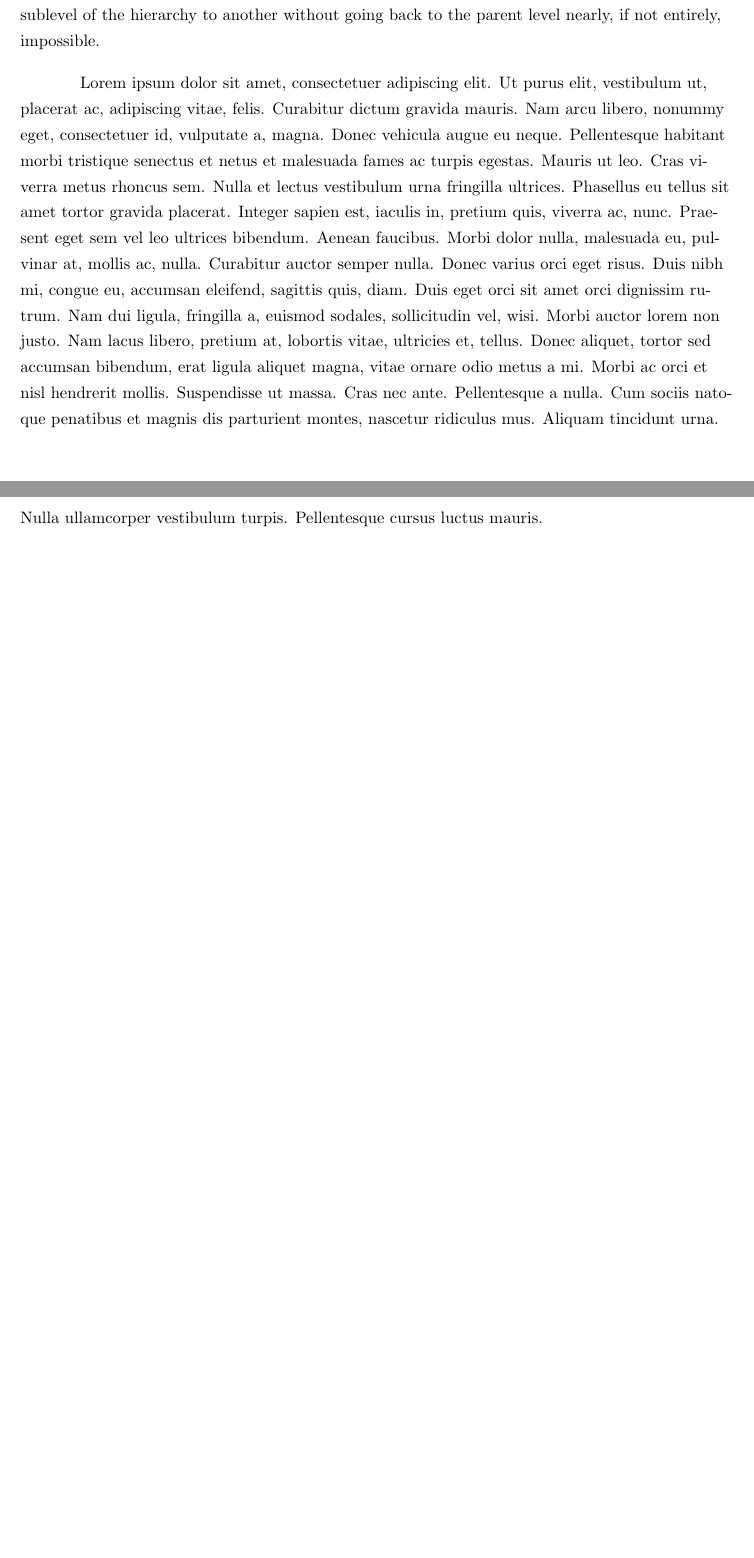
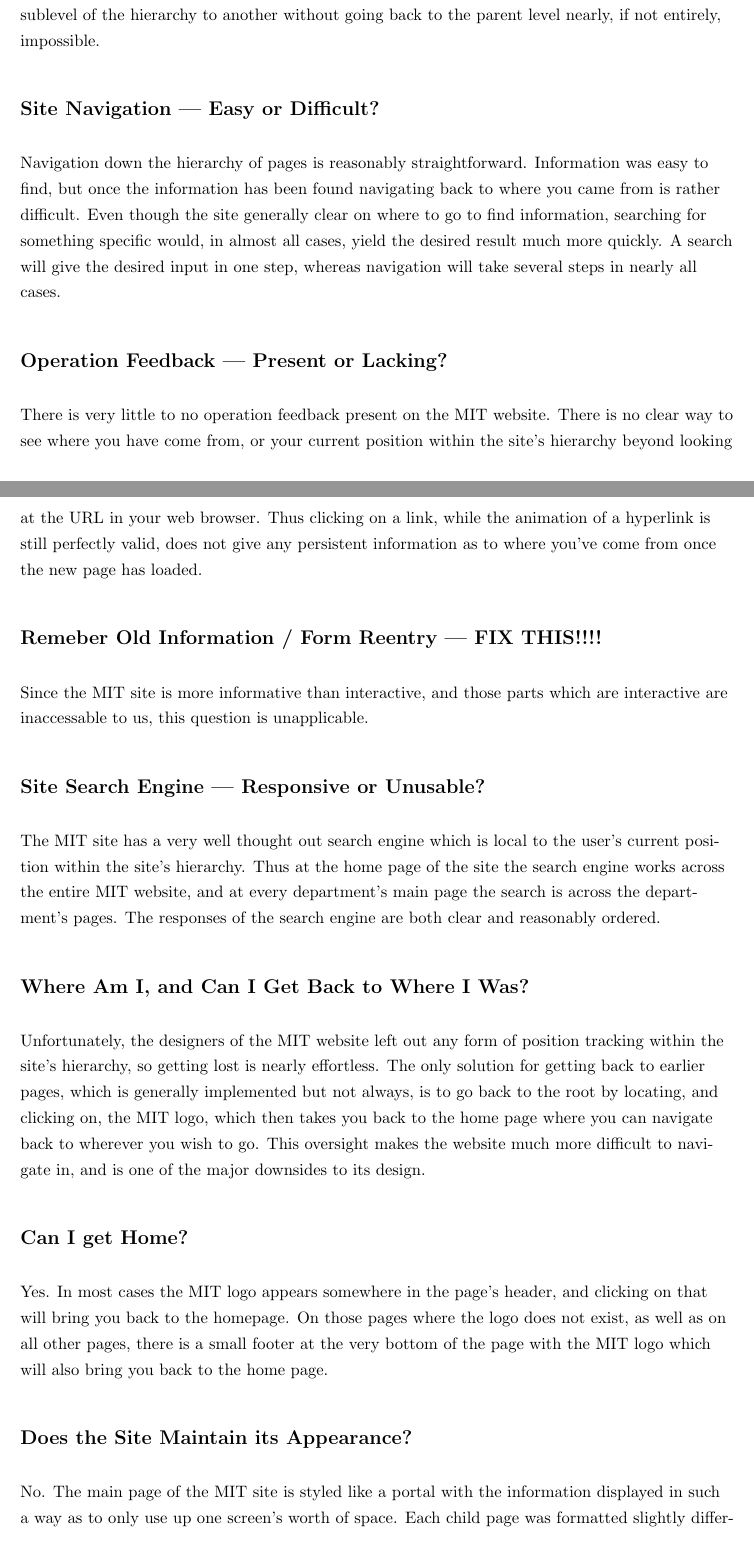
Before and after one commit to samuel-barton/cos368, a LaTeX document (project1/project1.tex, which reads project1/navigation.tex, project1/preamble.tex): two parts of pages 2 and 3 of 4 before the commit and two parts of pages 2 and 3 of 6 after it, joined at a grey line, cut so that both start at the same text, the shorter picture padded with empty space. Compiled offline with pdfLaTeX.

Commit message:
Added content for navigation section related to MIT.

```diff
--- a/project1/navigation.tex
+++ b/project1/navigation.tex
@@ -12,5 +12,53 @@
 navigating from one sublevel of the hierarchy to another without going back to the
 parent level nearly, if not entirely, impossible.
 
-\lipsum[1]
-\lipsum[2]
+\subsection*{Site Navigation --- Easy or Difficult?}
+
+Navigation down the hierarchy of pages is reasonably straightforward. Information
+was easy to find, but once the information has been found navigating back to where
+you came from is rather difficult. Even though the site generally clear on where to
+go to find information, searching for something specific would, in almost all cases,
+yield the desired result much more quickly. A search will give the desired input in
+one step, whereas navigation will take several steps in nearly all cases.
+
+\subsection*{Operation Feedback --- Present or Lacking?}
+
+There is very little to no operation feedback present on the MIT website. There is no
+clear way to see where you have come from, or your current
+position within the site's hierarchy beyond looking at the URL in your web browser. Thus
+clicking on a link, while the animation of a hyperlink is still perfectly valid, does not
+give any persistent information as to where you've come from once the new page has loaded.
+
+\subsection*{Remeber Old Information / Form Reentry --- FIX THIS!!!!}
+
+Since the MIT site is more informative than interactive, and those parts which are interactive
+are inaccessable to us, this question is unapplicable.
+
+\subsection*{Site Search Engine --- Responsive or Unusable?}
+
+The MIT site has a very well thought out search engine which is local to the user's current
+position within the site's hierarchy. Thus at the home page of the site the search engine
+works across the entire MIT website, and at every department's main page the search is
+across the department's pages. The responses of the search engine are both clear and
+reasonably ordered.
+
+\subsection*{Where Am I, and Can I Get Back to Where I Was?}
+
+Unfortunately, the designers of the MIT website left out any form of position tracking within
+the site's hierarchy, so getting lost is nearly effortless. The only solution for getting back
+to earlier pages, which is generally implemented but not always, is to go back to the root by
+locating, and clicking on, the MIT logo, which then takes you back to the home page where you
+can navigate back to wherever you wish to go. This oversight makes the website much more
+difficult to navigate in, and is one of the major downsides to its design.
+
+\subsection*{Can I get Home?}
+
+Yes. In most cases the MIT logo appears somewhere in the page's header, and clicking on that
+will bring you back to the homepage. On those pages where the logo does not exist, as well as
+on all other pages, there is a small footer at the very bottom of the page with the MIT logo
+which will also bring you back to the home page.
+
+\subsection*{Does the Site Maintain its Appearance?}
+
+No. The main page of the MIT site is styled like a portal with the information displayed in such a way as to
+only use up one screen's worth of space. Each child page was formatted slightly differently.
--- a/project1/preamble.tex
+++ b/project1/preamble.tex
@@ -20,7 +20,7 @@
 \usepackage{hyperref}
 \usepackage{tikz}       % Used for encircled characters.
 \usepackage{lipsum}
-
+\usepackage{blindtext}
 
 
 % Settings ********************************************************************
@@ -30,6 +30,7 @@
 %\setlength{\parindent}{0.5in}             % Paragraph indent.
 \setlength{\RaggedRightParindent}{0.5in}   % Paragraph indent (w/ ragged2e).
 
+\hypersetup{colorlinks,linkcolor=red}
 
 % Commands ********************************************************************
 
```
Also changed, not shown: project1/navigation.tex (42 more changed lines).
